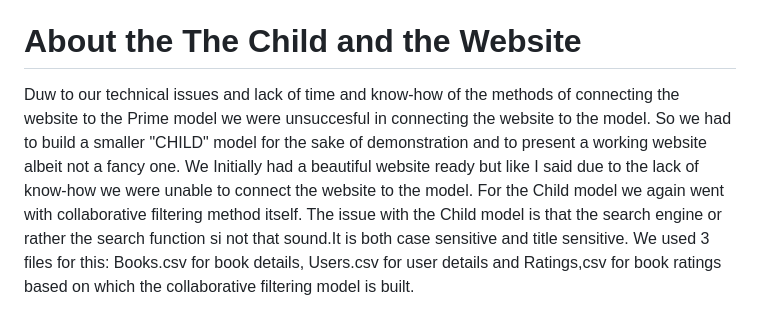
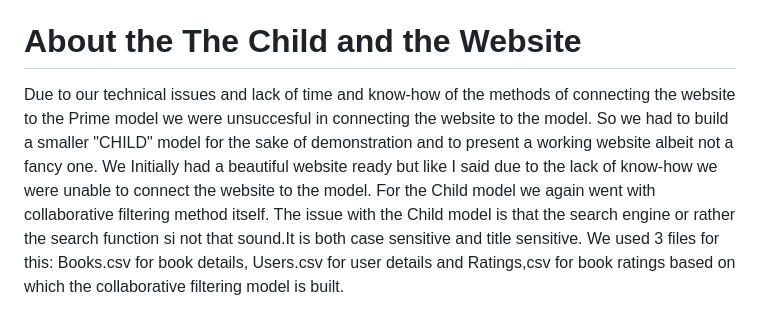
Before and after one commit to Athena-2003/Book-Recommendation-System, a Markdown page: README.md, the part around the change. Drawn GitHub-style.

```diff
--- a/README.md
+++ b/README.md
@@ -17,7 +17,7 @@ The datasets are as follows: <br>
 First in the prime model we built a search engine to search books which would then serve as the basis of our recommendation system. For this we used the method of Term Frequency-Inverse Document Frequency method. It effectively creates a matrix of similarity of the said books with all the other books in the dataset. The search engine is case insensitive and can tolerate errors in search. For the recommendation system we went with collaborative filtering method. The details are mentioned above.
 
 # About the The Child and the Website
-Duw to our technical issues and lack of time and know-how of the methods of connecting the website to the Prime model we were unsuccesful in connecting the website to the model. So we had to build a smaller "CHILD" model for the sake of demonstration and to present a working website albeit not a fancy one. We Initially had a beautiful website ready but like I said due to the lack of know-how we were unable to connect the website to the model.
+Due to our technical issues and lack of time and know-how of the methods of connecting the website to the Prime model we were unsuccesful in connecting the website to the model. So we had to build a smaller "CHILD" model for the sake of demonstration and to present a working website albeit not a fancy one. We Initially had a beautiful website ready but like I said due to the lack of know-how we were unable to connect the website to the model.
 For the Child model we again went with collaborative filtering method itself. The issue with the Child model is that the search engine or rather the search function si not that sound.It is both case sensitive and title sensitive. We used 3 files for this: Books.csv for book details, Users.csv for user details and Ratings,csv for book ratings based on which the collaborative filtering model is built.
 
 # How to Run the Website
```
